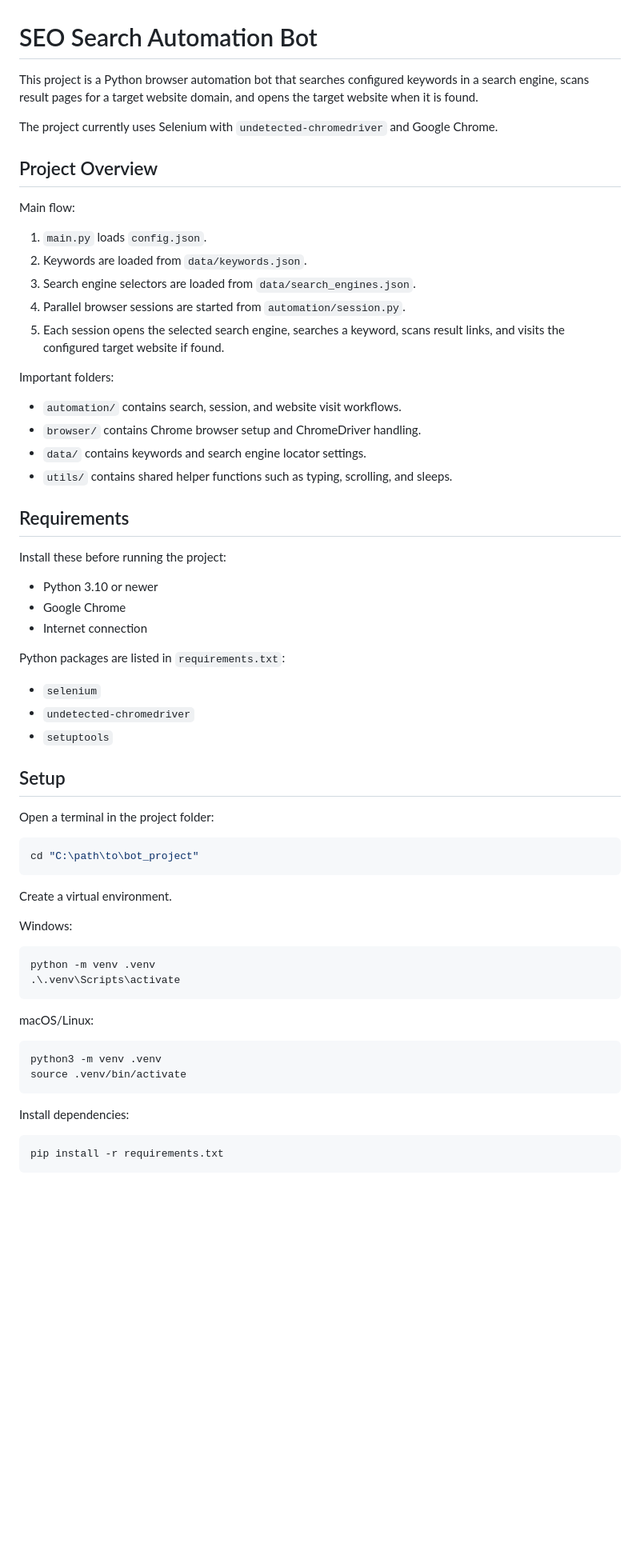
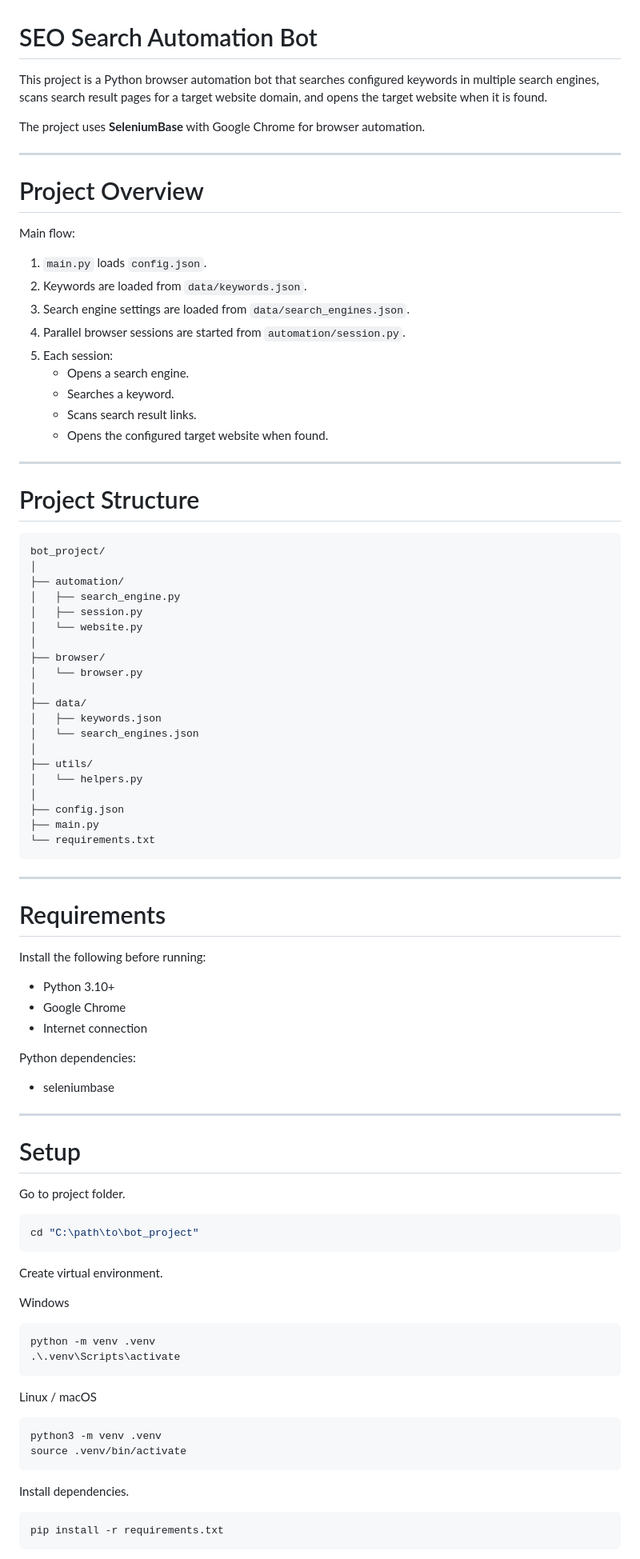
Before and after one commit to soyuztechnologies/bot_project, a Markdown page: README.md, the part around one of its changes. Shown at 80% size. GitHub-like rendering; blank space fills up the shorter version.

Commit message:
Update README.md using seleniumbase package

````diff
--- a/README.md
+++ b/README.md
@@ -1,71 +1,96 @@
 # SEO Search Automation Bot
 
 This project is a Python browser automation bot that searches configured
-keywords in a search engine, scans result pages for a target website domain, and
-opens the target website when it is found.
+keywords in multiple search engines, scans search result pages for a target
+website domain, and opens the target website when it is found.
 
-The project currently uses Selenium with `undetected-chromedriver` and Google
-Chrome.
+The project uses **SeleniumBase** with Google Chrome for browser automation.
 
-## Project Overview
+---
+
+# Project Overview
 
 Main flow:
 
 1. `main.py` loads `config.json`.
 2. Keywords are loaded from `data/keywords.json`.
-3. Search engine selectors are loaded from `data/search_engines.json`.
+3. Search engine settings are loaded from `data/search_engines.json`.
 4. Parallel browser sessions are started from `automation/session.py`.
-5. Each session opens the selected search engine, searches a keyword, scans
-   result links, and visits the configured target website if found.
+5. Each session:
+   - Opens a search engine.
+   - Searches a keyword.
+   - Scans search result links.
+   - Opens the configured target website when found.
 
-Important folders:
+---
 
-- `automation/` contains search, session, and website visit workflows.
-- `browser/` contains Chrome browser setup and ChromeDriver handling.
-- `data/` contains keywords and search engine locator settings.
-- `utils/` contains shared helper functions such as typing, scrolling, and
-  sleeps.
+# Project Structure
 
+```
+bot_project/
+│
+├── automation/
+│   ├── search_engine.py
+│   ├── session.py
+│   └── website.py
+│
+├── browser/
+│   └── browser.py
+│
+├── data/
+│   ├── keywords.json
+│   └── search_engines.json
+│
+├── utils/
+│   └── helpers.py
+│
+├── config.json
+├── main.py
+└── requirements.txt
+```
 
-## Requirements
+---
 
-Install these before running the project:
+# Requirements
 
-- Python 3.10 or newer
+Install the following before running:
+
+- Python 3.10+
 - Google Chrome
 - Internet connection
 
-Python packages are listed in `requirements.txt`:
+Python dependencies:
 
-- `selenium`
-- `undetected-chromedriver`
-- `setuptools`
+- seleniumbase
 
-## Setup
 
-Open a terminal in the project folder:
+---
+
+# Setup
+
+Go to project folder.
 
 ```powershell
 cd "C:\path\to\bot_project"
 ```
 
-Create a virtual environment.
+Create virtual environment.
 
-Windows:
+Windows
 
 ```powershell
 python -m venv .venv
 .\.venv\Scripts\activate
 ```
 
-macOS/Linux:
+Linux / macOS
 
 ```bash
 python3 -m venv .venv
 source .venv/bin/activate
 ```
 
-Install dependencies:
+Install dependencies.
 
 ```bash
 pip install -r requirements.txt
````
Also changed, not shown: other parts of README.md (+248 -116 lines).
